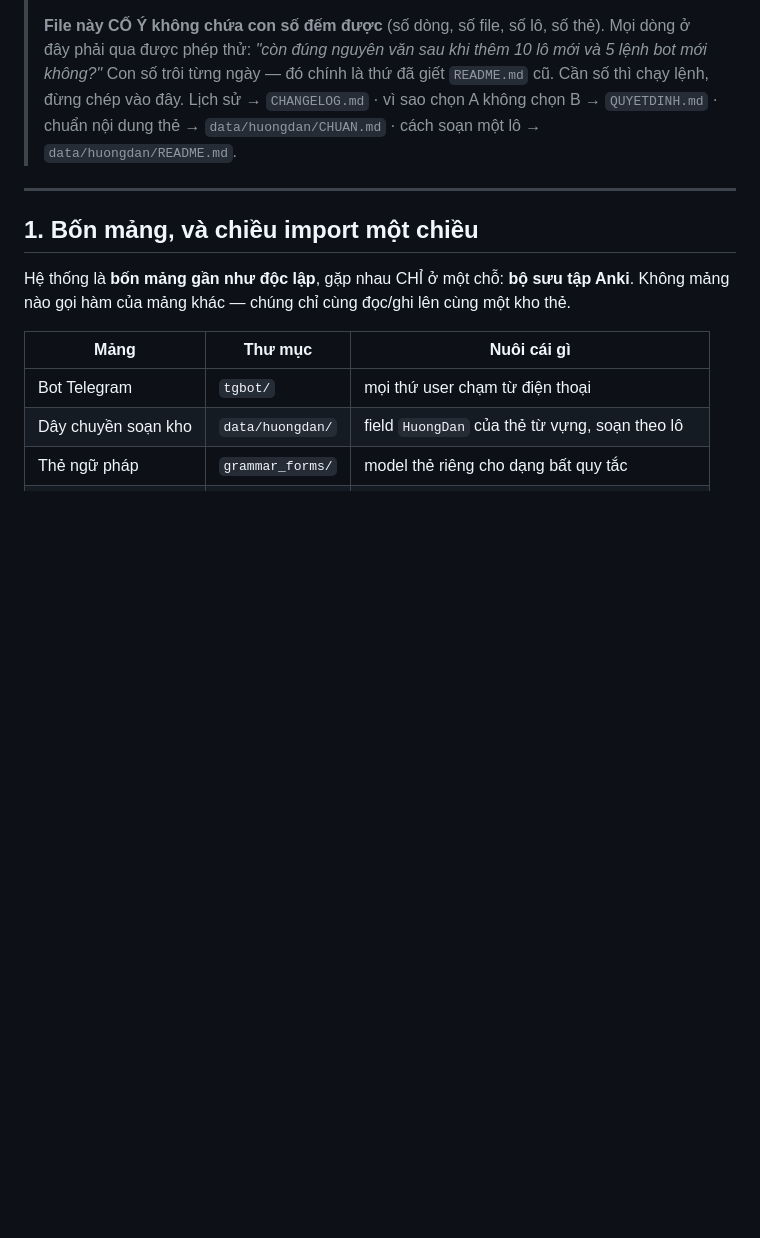
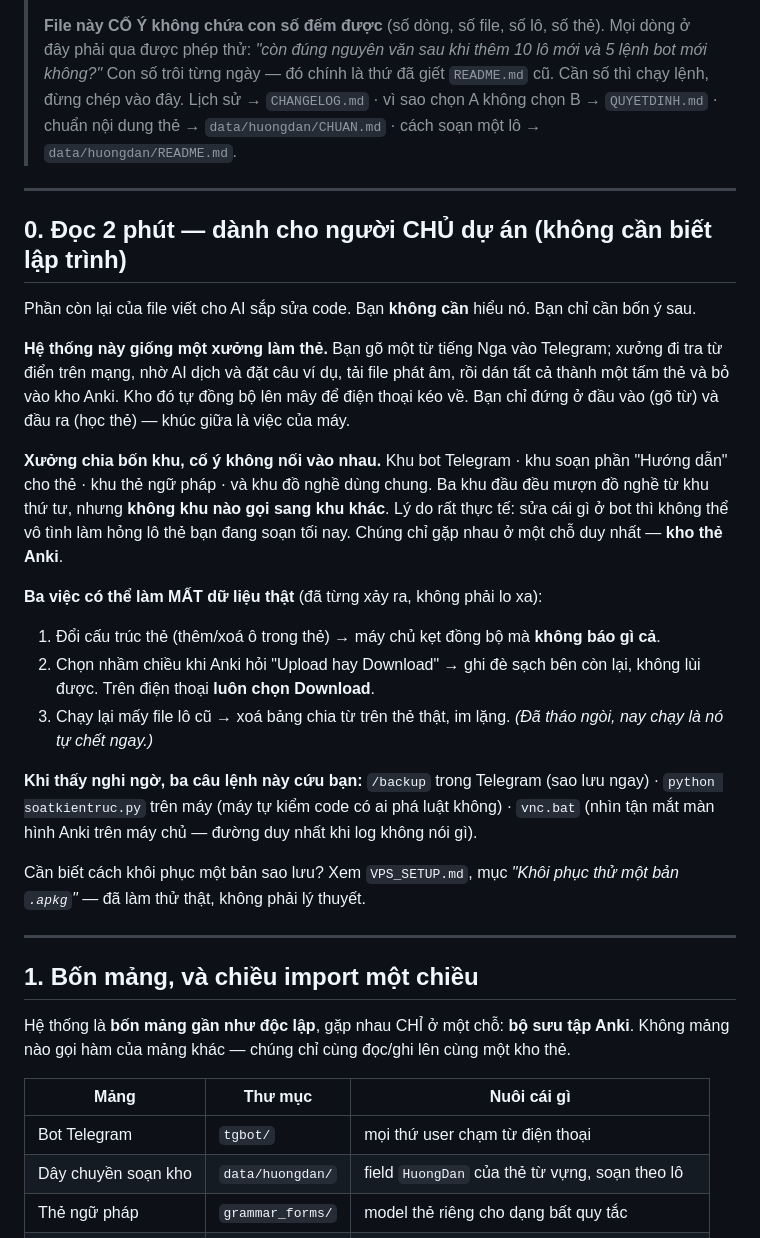
Before and after one commit to sakuralegend/ankiagent, a Markdown page: KIENTRUC.md, the part around the change. GitHub-like rendering; blank space fills up the shorter version.

Commit message:
KIENTRUC.md: them muc 0 "Doc 2 phut" cho nguoi chu du an
User phan hoi: doc KIENTRUC.md khong hieu. Do la loi thiet ke tai lieu — plan ghi
no la "muc luc cho AI thi hanh" nen toi viet cho AI doc, khong viet cho nguoi chu
du an (nguoi hoc tieng Nga, khong lap trinh). Tai lieu khong ai doc duoc thi chet,
dung benh da giet README.

Muc 0 dung ngon ngu thuong: xuong lam the · bon khu khong noi vao nhau va vi sao ·
ba viec co the lam MAT du lieu · ba lenh cuu ho. Khong thuat ngu, khong so dem.

Co-Authored-By: Claude Opus 5 <noreply@anthropic.com>

```diff
--- a/KIENTRUC.md
+++ b/KIENTRUC.md
@@ -8,6 +8,36 @@
 > Con số trôi từng ngày — đó chính là thứ đã giết `README.md` cũ. Cần số thì chạy lệnh, đừng chép
 > vào đây. Lịch sử → `CHANGELOG.md` · vì sao chọn A không chọn B → `QUYETDINH.md` · chuẩn nội dung
 > thẻ → `data/huongdan/CHUAN.md` · cách soạn một lô → `data/huongdan/README.md`.
+
+---
+
+## 0. Đọc 2 phút — dành cho người CHỦ dự án (không cần biết lập trình)
+
+Phần còn lại của file viết cho AI sắp sửa code. Bạn **không cần** hiểu nó. Bạn chỉ cần bốn ý sau.
+
+**Hệ thống này giống một xưởng làm thẻ.** Bạn gõ một từ tiếng Nga vào Telegram; xưởng đi tra từ
+điển trên mạng, nhờ AI dịch và đặt câu ví dụ, tải file phát âm, rồi dán tất cả thành một tấm thẻ và
+bỏ vào kho Anki. Kho đó tự đồng bộ lên mây để điện thoại kéo về. Bạn chỉ đứng ở đầu vào (gõ từ) và
+đầu ra (học thẻ) — khúc giữa là việc của máy.
+
+**Xưởng chia bốn khu, cố ý không nối vào nhau.** Khu bot Telegram · khu soạn phần "Hướng dẫn" cho
+thẻ · khu thẻ ngữ pháp · và khu đồ nghề dùng chung. Ba khu đầu đều mượn đồ nghề từ khu thứ tư,
+nhưng **không khu nào gọi sang khu khác**. Lý do rất thực tế: sửa cái gì ở bot thì không thể vô
+tình làm hỏng lô thẻ bạn đang soạn tối nay. Chúng chỉ gặp nhau ở một chỗ duy nhất — **kho thẻ Anki**.
+
+**Ba việc có thể làm MẤT dữ liệu thật** (đã từng xảy ra, không phải lo xa):
+1. Đổi cấu trúc thẻ (thêm/xoá ô trong thẻ) → máy chủ kẹt đồng bộ mà **không báo gì cả**.
+2. Chọn nhầm chiều khi Anki hỏi "Upload hay Download" → ghi đè sạch bên còn lại, không lùi được.
+   Trên điện thoại **luôn chọn Download**.
+3. Chạy lại mấy file lô cũ → xoá bảng chia từ trên thẻ thật, im lặng. *(Đã tháo ngòi, nay chạy là
+   nó tự chết ngay.)*
+
+**Khi thấy nghi ngờ, ba câu lệnh này cứu bạn:** `/backup` trong Telegram (sao lưu ngay) ·
+`python soatkientruc.py` trên máy (máy tự kiểm code có ai phá luật không) · `vnc.bat` (nhìn tận mắt
+màn hình Anki trên máy chủ — đường duy nhất khi log không nói gì).
+
+Cần biết cách khôi phục một bản sao lưu? Xem `VPS_SETUP.md`, mục *"Khôi phục thử một bản `.apkg`"*
+— đã làm thử thật, không phải lý thuyết.
 
 ---
 
```
